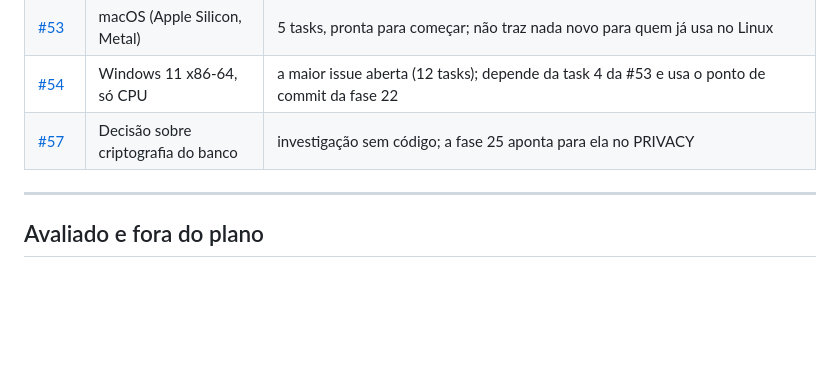
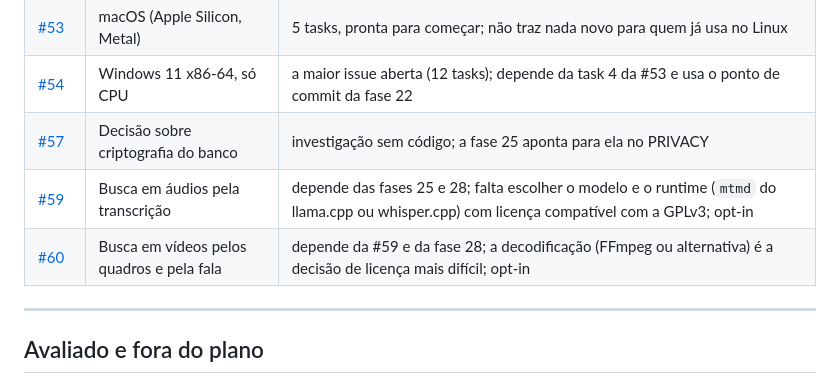
Before and after one commit to Chipskein/cade, a Markdown page: docs/ROADMAP.md, the part around the change. Drawn GitHub-style; blank space fills up the shorter version.

Commit message:
docs: v0.3.0 roadmap adds audio (#59) and video (#60) search

```diff
--- a/docs/ROADMAP.md
+++ b/docs/ROADMAP.md
@@ -235,6 +235,8 @@ Já têm issue, com as tasks e os arquivos de cada uma. Ficam para depois da v0.
 | [#53](https://github.com/Chipskein/cade/issues/53) | macOS (Apple Silicon, Metal) | 5 tasks, pronta para começar; não traz nada novo para quem já usa no Linux |
 | [#54](https://github.com/Chipskein/cade/issues/54) | Windows 11 x86-64, só CPU | a maior issue aberta (12 tasks); depende da task 4 da #53 e usa o ponto de commit da fase 22 |
 | [#57](https://github.com/Chipskein/cade/issues/57) | Decisão sobre criptografia do banco | investigação sem código; a fase 25 aponta para ela no PRIVACY |
+| [#59](https://github.com/Chipskein/cade/issues/59) | Busca em áudios pela transcrição | depende das fases 25 e 28; falta escolher o modelo e o runtime (`mtmd` do llama.cpp ou whisper.cpp) com licença compatível com a GPLv3; opt-in |
+| [#60](https://github.com/Chipskein/cade/issues/60) | Busca em vídeos pelos quadros e pela fala | depende da #59 e da fase 28; a decodificação (FFmpeg ou alternativa) é a decisão de licença mais difícil; opt-in |
 
 ---
 
```
